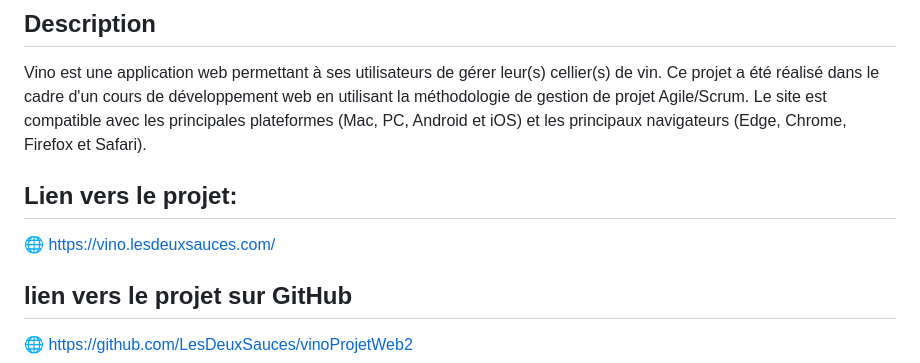
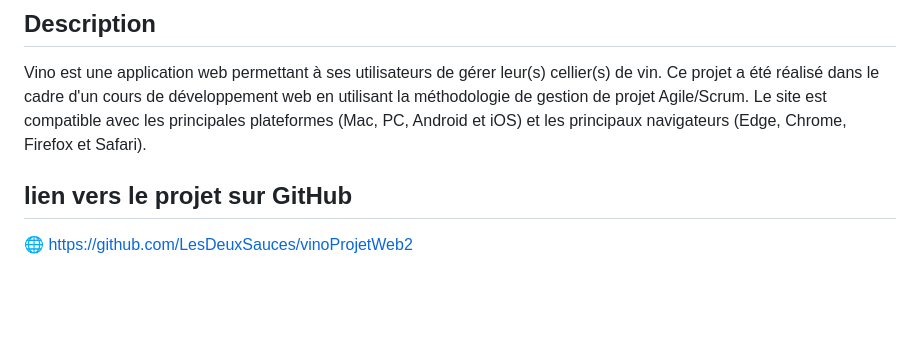
Before and after one commit to Eric-Charbonnier/VINO, a Markdown page: README.md, the part around the change. Rendered like a GitHub page; blank space fills up the shorter version.

```diff
--- a/README.md
+++ b/README.md
@@ -19,9 +19,6 @@
 
 ## Description
 Vino est une application web permettant à ses utilisateurs de gérer leur(s) cellier(s) de vin. Ce projet a été réalisé dans le cadre d'un cours de développement web en utilisant la méthodologie de gestion de projet Agile/Scrum. Le site est compatible avec les principales plateformes (Mac, PC, Android et iOS) et les principaux navigateurs (Edge, Chrome, Firefox et Safari).
-
-## Lien vers le projet:
-🌐 [https://vino.lesdeuxsauces.com/](https://vino.lesdeuxsauces.com/)
 
 ## lien vers le projet sur GitHub
 🌐 [https://github.com/LesDeuxSauces/vinoProjetWeb2
```
